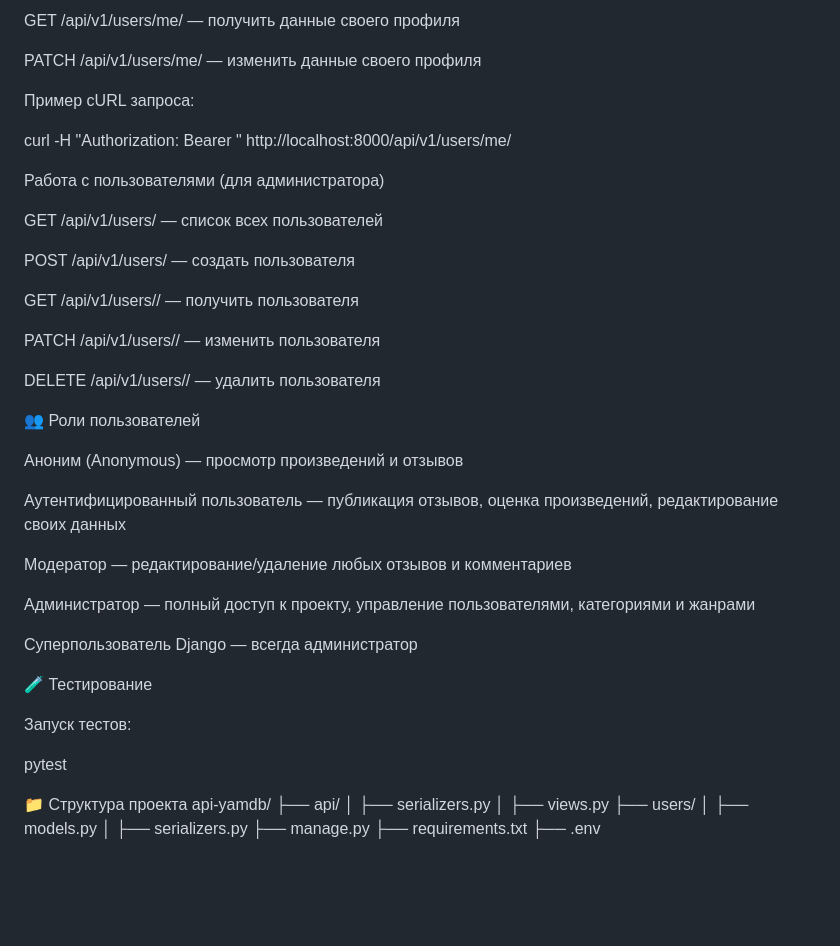
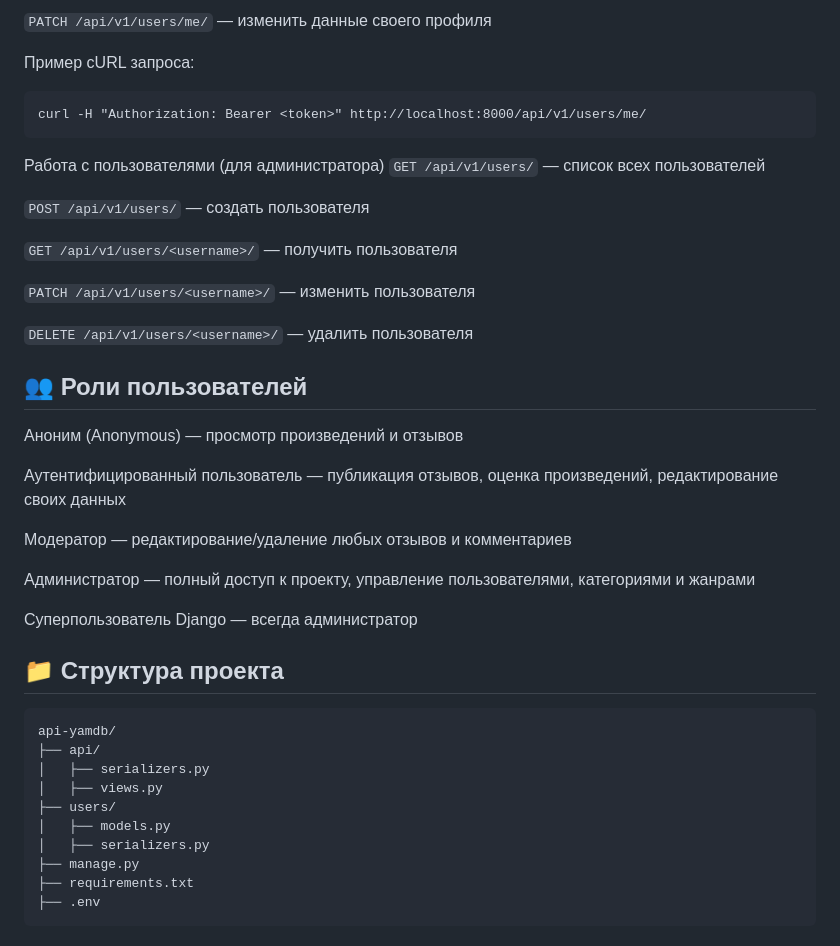
Before and after one commit to AsBadAsUsual/api-yamdb, a Markdown page: README.md, the part around one of its changes. Drawn GitHub-style; blank space fills up the shorter version.

````diff
--- a/README.md
+++ b/README.md
@@ -90,26 +83,22 @@ POST /api/v1/auth/token/
 
-GET /api/v1/users/me/ — получить данные своего профиля
-
-PATCH /api/v1/users/me/ — изменить данные своего профиля
+```PATCH /api/v1/users/me/``` — изменить данные своего профиля
 
 Пример cURL запроса:
+```
+curl -H "Authorization: Bearer <token>" http://localhost:8000/api/v1/users/me/
+```
+Работа с пользователями (для администратора)
+```GET /api/v1/users/``` — список всех пользователей
 
-curl -H "Authorization: Bearer <token>" http://localhost:8000/api/v1/users/me/
+```POST /api/v1/users/``` — создать пользователя
 
-Работа с пользователями (для администратора)
+```GET /api/v1/users/<username>/``` — получить пользователя
 
-GET /api/v1/users/ — список всех пользователей
+```PATCH /api/v1/users/<username>/``` — изменить пользователя
 
-POST /api/v1/users/ — создать пользователя
+```DELETE /api/v1/users/<username>/``` — удалить пользователя
 
-GET /api/v1/users/<username>/ — получить пользователя
-
-PATCH /api/v1/users/<username>/ — изменить пользователя
-
-DELETE /api/v1/users/<username>/ — удалить пользователя
-
-👥 Роли пользователей
-
+## 👥 Роли пользователей
 Аноним (Anonymous) — просмотр произведений и отзывов
 
 Аутентифицированный пользователь — публикация отзывов, оценка произведений, редактирование своих данных
@@ -120,13 +109,8 @@ DELETE /api/v1/users/<username>/ — удалить пользователя
 
 Суперпользователь Django — всегда администратор
 
-🧪 Тестирование
-
-Запуск тестов:
-
-pytest
-
-📁 Структура проекта
+## 📁 Структура проекта
+```
 api-yamdb/
 ├── api/
 │   ├── serializers.py
@@ -137,3 +121,4 @@ api-yamdb/
 ├── manage.py
 ├── requirements.txt
 ├── .env
+```
````
Also changed, not shown: other parts of README.md (+41 -48 lines).
